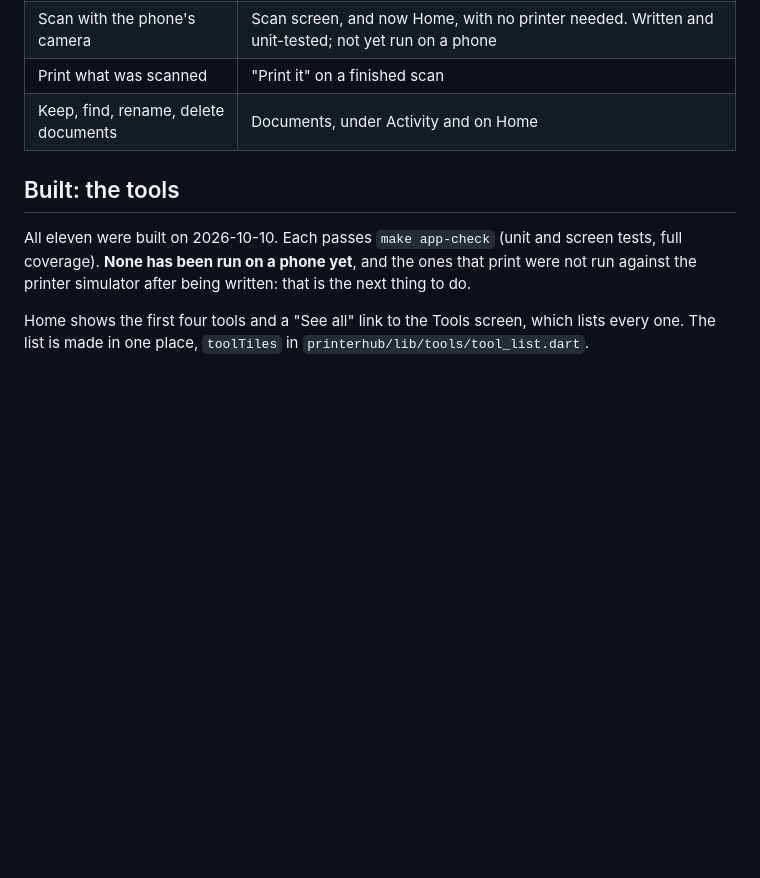
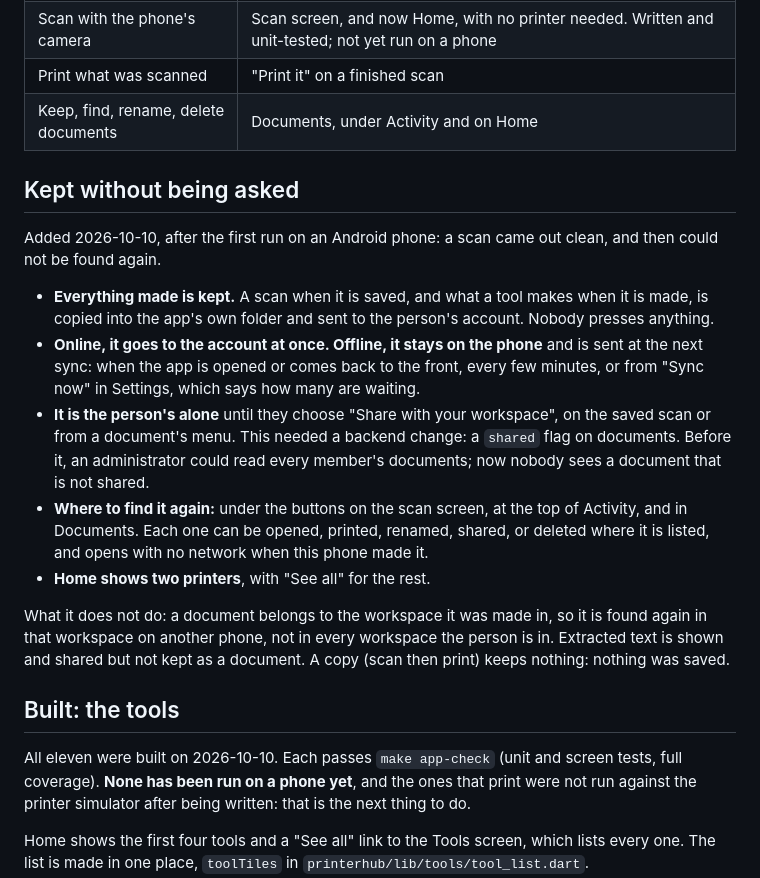
Before and after one commit to KcPele/printer-hub, a Markdown page: docs/feature-candidates.md, the part around the change. GitHub-like rendering; blank space fills up the shorter version.

Commit message:
docs: what is kept without being asked, and how it syncs

```diff
--- a/docs/feature-candidates.md
+++ b/docs/feature-candidates.md
@@ -19,6 +19,18 @@ Sizes are estimates: **S** is a day or two, **M** is several days, **L** is a we
 | Scan with the phone's camera | Scan screen, and now Home, with no printer needed. Written and unit-tested; not yet run on a phone |
 | Print what was scanned | "Print it" on a finished scan |
 | Keep, find, rename, delete documents | Documents, under Activity and on Home |
+
+## Kept without being asked
+
+Added 2026-10-10, after the first run on an Android phone: a scan came out clean, and then could not be found again.
+
+- **Everything made is kept.** A scan when it is saved, and what a tool makes when it is made, is copied into the app's own folder and sent to the person's account. Nobody presses anything.
+- **Online, it goes to the account at once. Offline, it stays on the phone** and is sent at the next sync: when the app is opened or comes back to the front, every few minutes, or from "Sync now" in Settings, which says how many are waiting.
+- **It is the person's alone** until they choose "Share with your workspace", on the saved scan or from a document's menu. This needed a backend change: a `shared` flag on documents. Before it, an administrator could read every member's documents; now nobody sees a document that is not shared.
+- **Where to find it again:** under the buttons on the scan screen, at the top of Activity, and in Documents. Each one can be opened, printed, renamed, shared, or deleted where it is listed, and opens with no network when this phone made it.
+- **Home shows two printers**, with "See all" for the rest.
+
+What it does not do: a document belongs to the workspace it was made in, so it is found again in that workspace on another phone, not in every workspace the person is in. Extracted text is shown and shared but not kept as a document. A copy (scan then print) keeps nothing: nothing was saved.
 
 ## Built: the tools
 
```
Also changed, not shown: CLAUDE.md (+4 -0 lines), docs/mobile-app-implementation.md (+2 -0 lines).
